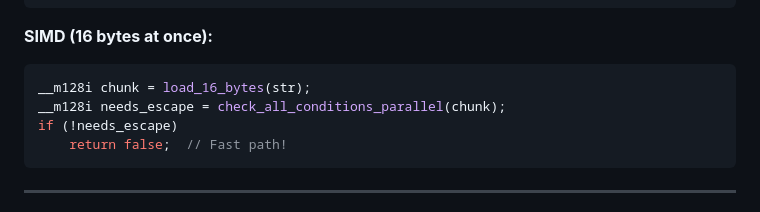
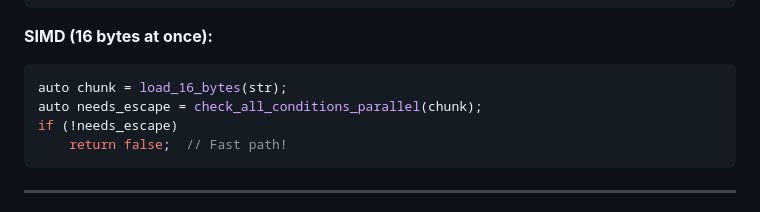
Before and after one commit to simdjson/simdjson_talks, a Markdown page: cppcon2025/cppcon_2025_slides.md, the part around the change. Drawn GitHub-style.

Commit message:
Removing ugly types.

````diff
--- a/cppcon2025/cppcon_2025_slides.md
+++ b/cppcon2025/cppcon_2025_slides.md
@@ -610,8 +610,8 @@ for (char c : str) {
 
 **SIMD (16 bytes at once):**
 ```cpp
-__m128i chunk = load_16_bytes(str);
-__m128i needs_escape = check_all_conditions_parallel(chunk);
+auto chunk = load_16_bytes(str);
+auto needs_escape = check_all_conditions_parallel(chunk);
 if (!needs_escape)
     return false;  // Fast path!
 ```
````
